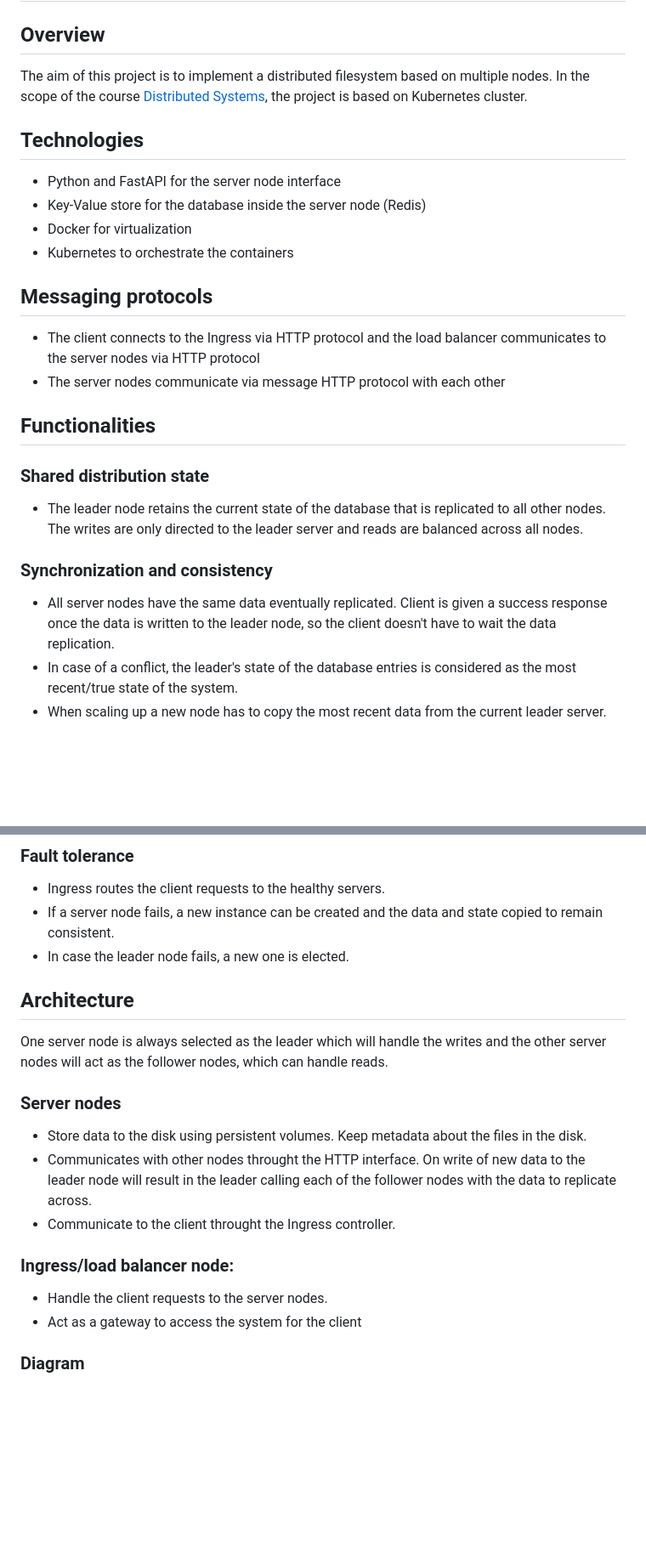
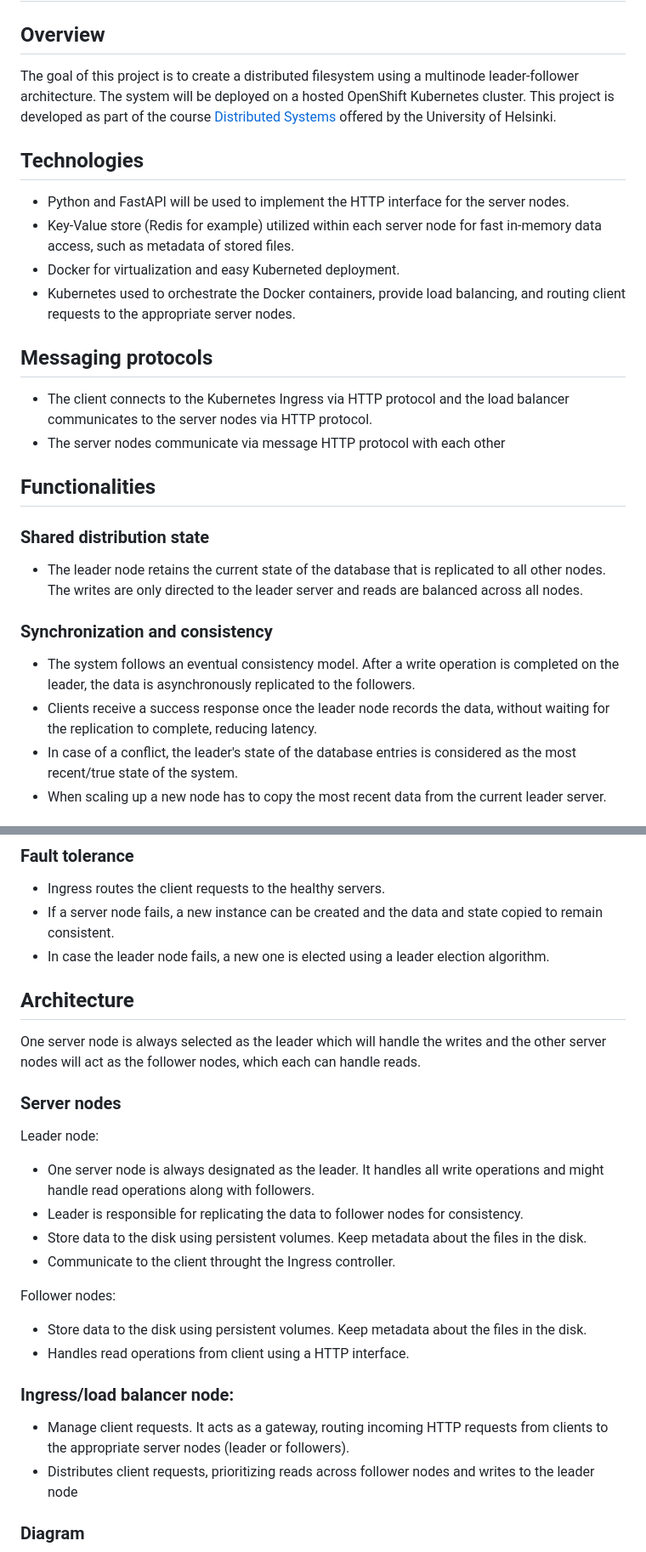
Before and after one commit to UniversityOfHelsinkiCS/distributed-file-system, a Markdown page: README.md, 2 parts joined by grey strips. Shown at 85% size. Rendered like a GitHub page; blank space fills up the shorter version.

```diff
--- a/README.md
+++ b/README.md
@@ -2,18 +2,18 @@
 
 ## Overview
 
-The aim of this project is to implement a distributed filesystem based on multiple nodes. In the scope of the course [Distributed Systems](https://studies.helsinki.fi/kurssit/opintojakso/otm-1b26b72f-19c4-424f-8524-e917b67a659d), the project is based on Kubernetes cluster.
+The goal of this project is to create a distributed filesystem using a multinode leader-follower architecture. The system will be deployed on a hosted OpenShift Kubernetes cluster. This project is developed as part of the course [Distributed Systems](https://studies.helsinki.fi/kurssit/opintojakso/otm-1b26b72f-19c4-424f-8524-e917b67a659d) offered by the University of Helsinki.
 
 ## Technologies
 
-- Python and FastAPI for the server node interface
-- Key-Value store for the database inside the server node (Redis)
-- Docker for virtualization
-- Kubernetes to orchestrate the containers
+- Python and FastAPI will be used to implement the HTTP interface for the server nodes.
+- Key-Value store (Redis for example) utilized within each server node for fast in-memory data access, such as metadata of stored files.
+- Docker for virtualization and easy Kuberneted deployment.
+- Kubernetes used to orchestrate the Docker containers, provide load balancing, and routing client requests to the appropriate server nodes.
 
 ## Messaging protocols
 
-- The client connects to the Ingress via HTTP protocol and the load balancer communicates to the server nodes via HTTP protocol
+- The client connects to the Kubernetes Ingress via HTTP protocol and the load balancer communicates to the server nodes via HTTP protocol.
 - The server nodes communicate via message HTTP protocol with each other
 
 ## Functionalities
@@ -24,7 +24,8 @@ The aim of this project is to implement a distributed filesystem based on multip
 
 ### Synchronization and consistency
 
-- All server nodes have the same data eventually replicated. Client is given a success response once the data is written to the leader node, so the client doesn't have to wait the data replication.
+- The system follows an eventual consistency model. After a write operation is completed on the leader, the data is asynchronously replicated to the followers.
+- Clients receive a success response once the leader node records the data, without waiting for the replication to complete, reducing latency.
 - In case of a conflict, the leader's state of the database entries is considered as the most recent/true state of the system.
 - When scaling up a new node has to copy the most recent data from the current leader server.
 
@@ -38,22 +39,30 @@ The aim of this project is to implement a distributed filesystem based on multip
 
 - Ingress routes the client requests to the healthy servers.
 - If a server node fails, a new instance can be created and the data and state copied to remain consistent.
-- In case the leader node fails, a new one is elected.
+- In case the leader node fails, a new one is elected using a leader election algorithm.
 
 ## Architecture
 
-One server node is always selected as the leader which will handle the writes and the other server nodes will act as the follower nodes, which can handle reads.
+One server node is always selected as the leader which will handle the writes and the other server nodes will act as the follower nodes, which each can handle reads.
 
 ### Server nodes
 
+Leader node:
+
+- One server node is always designated as the leader. It handles all write operations and might handle read operations along with followers.
+- Leader is responsible for replicating the data to follower nodes for consistency.
 - Store data to the disk using persistent volumes. Keep metadata about the files in the disk.
-- Communicates with other nodes throught the HTTP interface. On write of new data to the leader node will result in the leader calling each of the follower nodes with the data to replicate across.
 - Communicate to the client throught the Ingress controller.
+
+Follower nodes:
+
+- Store data to the disk using persistent volumes. Keep metadata about the files in the disk.
+- Handles read operations from client using a HTTP interface.
 
 ### Ingress/load balancer node:
 
-- Handle the client requests to the server nodes.
-- Act as a gateway to access the system for the client
+- Manage client requests. It acts as a gateway, routing incoming HTTP requests from clients to the appropriate server nodes (leader or followers).
+- Distributes client requests, prioritizing reads across follower nodes and writes to the leader node
 
 ### Diagram
 
```
Also changed, not shown: other parts of README.md (+6 -4 lines).
